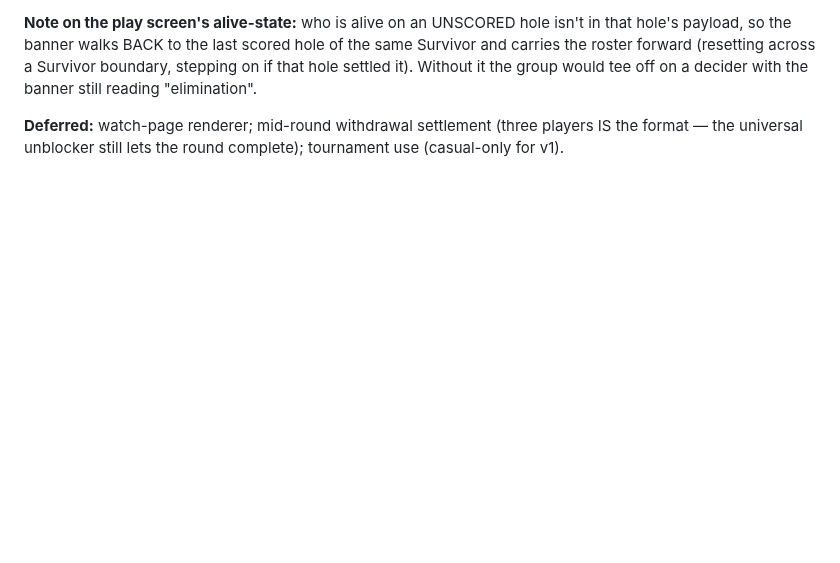
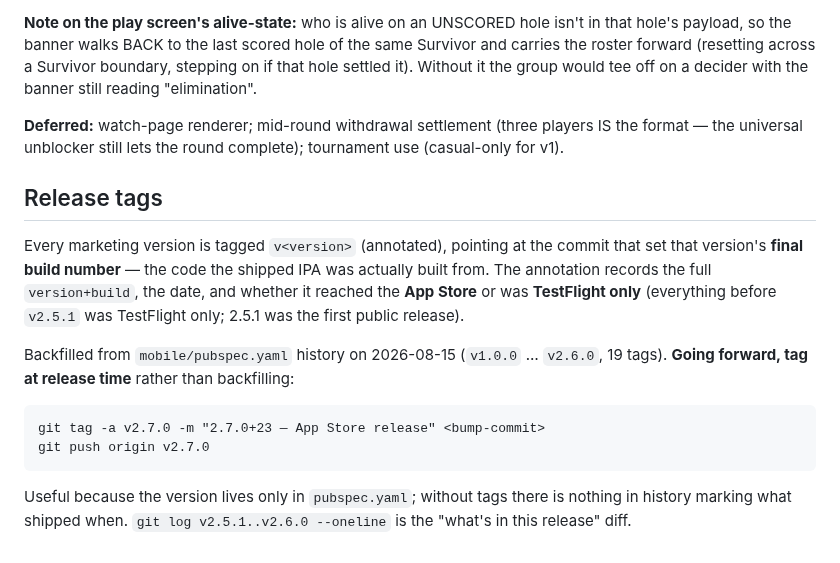
Before and after one commit to lip77us/golf-app, a Markdown page: CLAUDE.md, the part around the change. Rendered like a GitHub page; blank space fills up the shorter version.

Commit message:
Document the release-tag convention
Backfilled v1.0.0 .. v2.6.0 from pubspec.yaml history — 19 annotated tags,
each on the commit that set that version's final build (the code the
shipped IPA came from), noting App Store vs TestFlight-only.

The version string lives only in pubspec.yaml, so nothing in history marked
what shipped when; git log v2.5.1..v2.6.0 now answers it.

Co-Authored-By: Claude Opus 5 <noreply@anthropic.com>

````diff
--- a/CLAUDE.md
+++ b/CLAUDE.md
@@ -1290,3 +1290,24 @@ off on a decider with the banner still reading "elimination".
 **Deferred:** watch-page renderer; mid-round withdrawal
 settlement (three players IS the format — the universal unblocker still lets the
 round complete); tournament use (casual-only for v1).
+
+## Release tags
+
+Every marketing version is tagged `v<version>` (annotated), pointing at the
+commit that set that version's **final build number** — the code the shipped IPA
+was actually built from. The annotation records the full `version+build`, the
+date, and whether it reached the **App Store** or was **TestFlight only**
+(everything before `v2.5.1` was TestFlight only; 2.5.1 was the first public
+release).
+
+Backfilled from `mobile/pubspec.yaml` history on 2026-08-15 (`v1.0.0` … `v2.6.0`,
+19 tags). **Going forward, tag at release time** rather than backfilling:
+
+```
+git tag -a v2.7.0 -m "2.7.0+23 — App Store release" <bump-commit>
+git push origin v2.7.0
+```
+
+Useful because the version lives only in `pubspec.yaml`; without tags there is
+nothing in history marking what shipped when.
+`git log v2.5.1..v2.6.0 --oneline` is the "what's in this release" diff.
````
